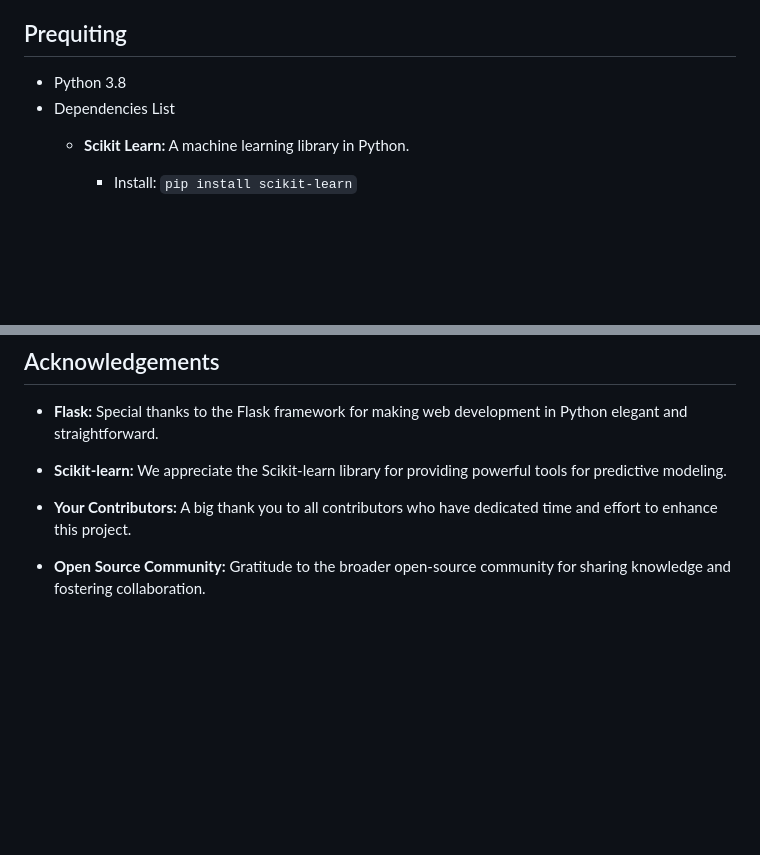
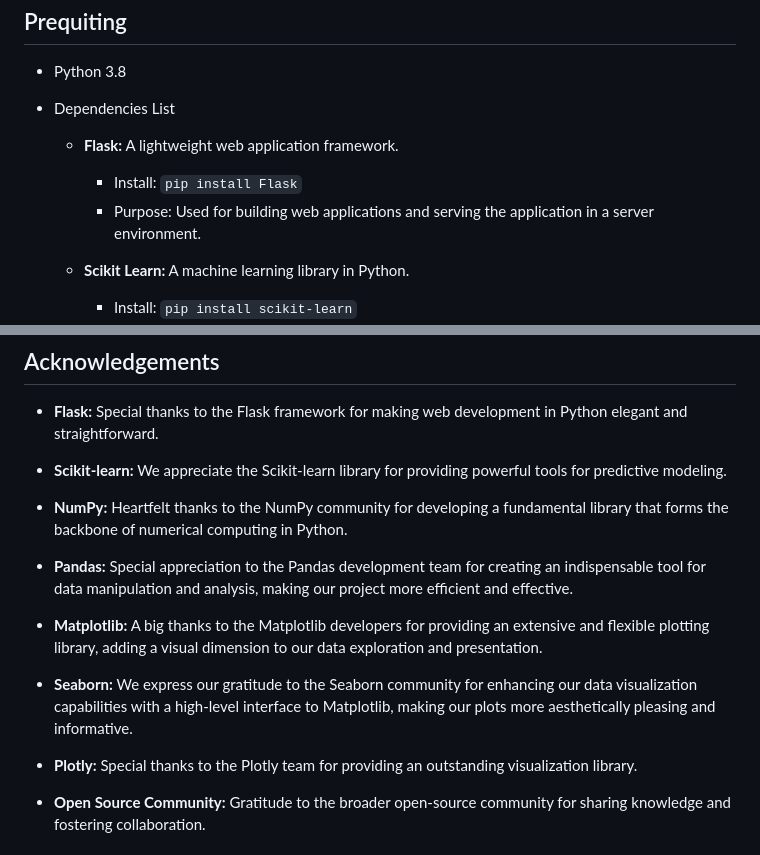
Before and after one commit to miteshgupta07/Zomato-Restaurant-Rating-Predictor, a Markdown page: README.md, 2 parts joined by grey strips. Rendered like a GitHub page; blank space fills up the shorter version.

```diff
--- a/README.md
+++ b/README.md
@@ -12,6 +12,11 @@ The Zomato Restaurant Rating Predictor is a Flask web application that predicts
 ## Prequiting
 - Python 3.8
 - Dependencies List
+
+  - **Flask:** A lightweight web application framework.
+    - Install: `pip install Flask`
+    - Purpose: Used for building web applications and serving the application in a server environment.
+
   - **Scikit Learn:** A machine learning library in Python.
     - Install: `pip install scikit-learn`
     - Purpose: Utilized for implementing machine learning models and data preprocessing in the project.
@@ -50,7 +55,15 @@ The Zomato Restaurant Rating Predictor is a Flask web application that predicts
 
 - **Scikit-learn:** We appreciate the Scikit-learn library for providing powerful tools for predictive modeling.
 
-- **Your Contributors:** A big thank you to all contributors who have dedicated time and effort to enhance this project.
+- **NumPy:** Heartfelt thanks to the NumPy community for developing a fundamental library that forms the backbone of numerical computing in Python.
+
+- **Pandas:** Special appreciation to the Pandas development team for creating an indispensable tool for data manipulation and analysis, making our project more efficient and effective.
+
+- **Matplotlib:** A big thanks to the Matplotlib developers for providing an extensive and flexible plotting library, adding a visual dimension to our data exploration and presentation.
+
+- **Seaborn:** We express our gratitude to the Seaborn community for enhancing our data visualization capabilities with a high-level interface to Matplotlib, making our plots more aesthetically pleasing and informative.
+
+- **Plotly:** Special thanks to the Plotly team for providing an outstanding visualization library.
 
 - **Open Source Community:** Gratitude to the broader open-source community for sharing knowledge and fostering collaboration.
 
```
